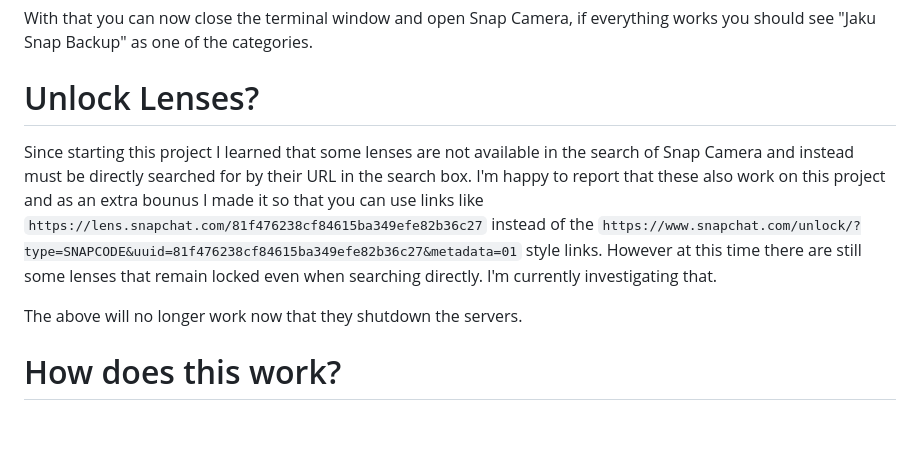
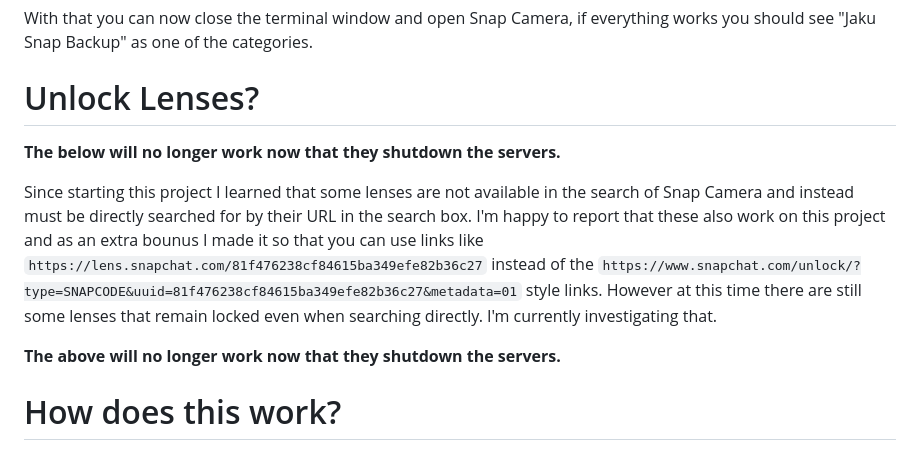
Before and after one commit to GalaxyDevAndrii/snap-camera-server, a Markdown page: README.md, the part around the change. Drawn GitHub-style; blank space fills up the shorter version.

Commit message:
made it easier to read that unlocks does not work

```diff
--- a/README.md
+++ b/README.md
@@ -32,9 +32,11 @@ Open up terminal, you can type terminal into spotlight. Next you'll need to type
 With that you can now close the terminal window and open Snap Camera, if everything works you should see "Jaku Snap Backup" as one of the categories.
 
 # Unlock Lenses?
+**The below will no longer work now that they shutdown the servers.**
+
 Since starting this project I learned that some lenses are not available in the search of Snap Camera and instead must be directly searched for by their URL in the search box. I'm happy to report that these also work on this project and as an extra bounus I made it so that you can use links like ``https://lens.snapchat.com/81f476238cf84615ba349efe82b36c27`` instead of the ``https://www.snapchat.com/unlock/?type=SNAPCODE&uuid=81f476238cf84615ba349efe82b36c27&metadata=01`` style links. However at this time there are still some lenses that remain locked even when searching directly. I'm currently investigating that.
 
-The above will no longer work now that they shutdown the servers.
+**The above will no longer work now that they shutdown the servers.**
 
 # How does this work?
 I've modified the Snap Camera.exe (for Windows) to use my servers instead of the Snap Chat servers. This was done with a hex editor and 2 modifications were made. Instead of communicating with studio-app.snapchat.com it now communicates with snapchatreverse.jaku.tv.For Mac users we aren't changing the host but instead telling it that the hosts IP is something else and installing a self-signed certificate  By doing so my server then communicates to the Snap servers to get the lenses data as if you were accessing it directly and downloads the lenses to an S3 bucket on Amazon.
```
